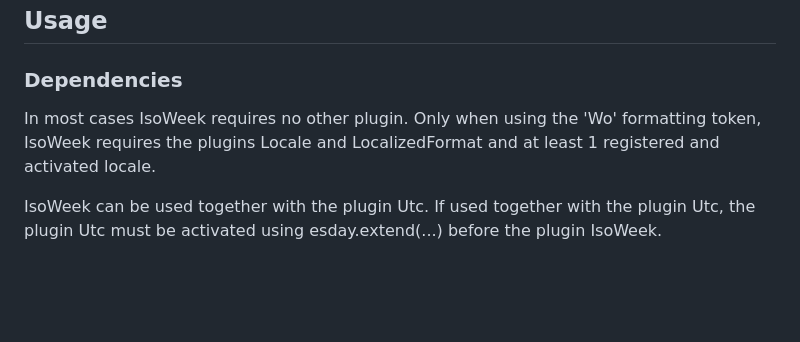
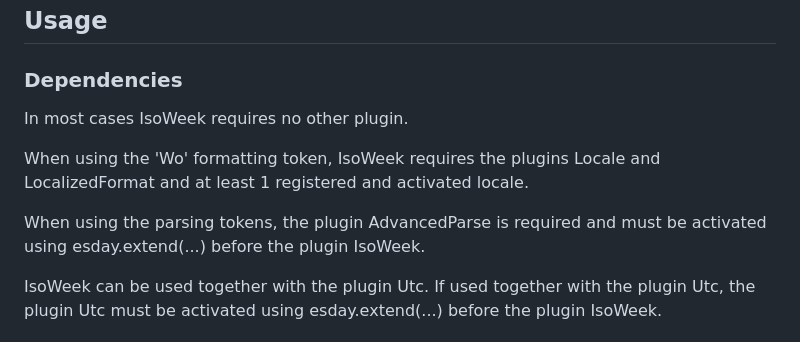
Before and after one commit to g-mero/esday, a Markdown page: docs/plugins/isoWeek.md, the part around the change. GitHub-like rendering; blank space fills up the shorter version.

Commit message:
docs: fix error in list of dependencies for plugin Iso Week

```diff
--- a/docs/plugins/isoWeek.md
+++ b/docs/plugins/isoWeek.md
@@ -15,8 +15,10 @@ IsoWeek adds support for formatting tokens `W`, `WW`, `Wo`, `E`, `GG` and `GGGG`
 
 ### Dependencies
 In most cases IsoWeek requires no other plugin.
-Only when using the 'Wo' formatting token, IsoWeek requires the plugins Locale and LocalizedFormat and at least 1 registered and activated locale.
 
+When using the 'Wo' formatting token, IsoWeek requires the plugins Locale and LocalizedFormat and at least 1 registered and activated locale.
+
+When using the parsing tokens, the plugin AdvancedParse is required and must be activated using esday.extend(...) before the plugin IsoWeek.
 
 IsoWeek can be used together with the plugin Utc. If used together with the plugin Utc, the plugin Utc must be activated using esday.extend(...) before the plugin IsoWeek.
 
```
